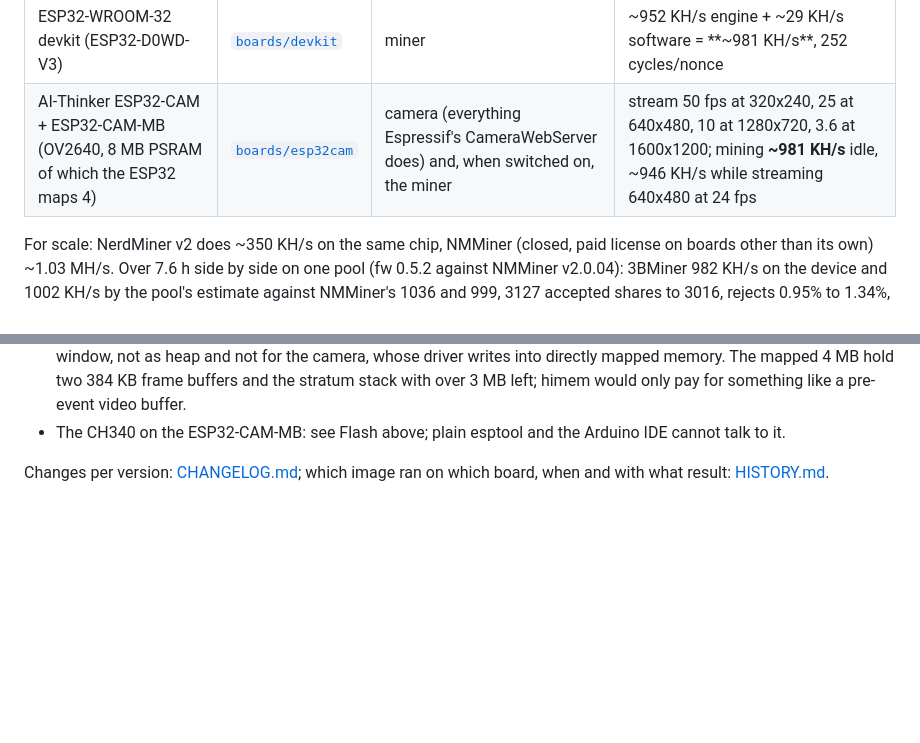
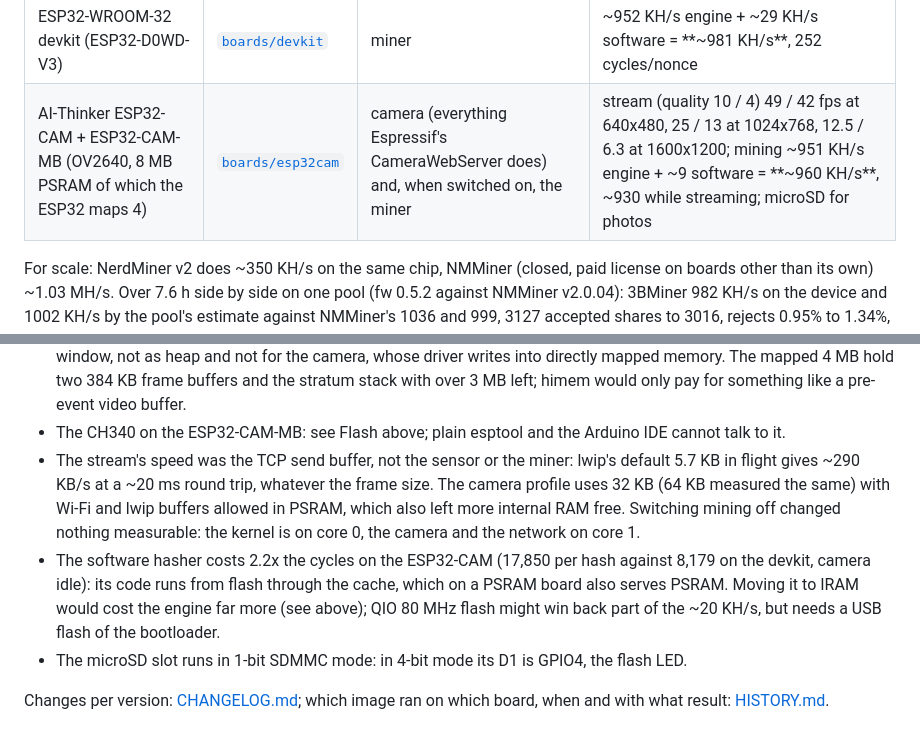
Before and after one commit to profinch/bumblebeam, a Markdown page: 3bminer/README.md, 2 parts joined by grey strips. GitHub-like rendering; blank space fills up the shorter version.

Commit message:
3bminer docs: flash log and image sizes for 0.6.1, camera stream and software hasher findings, microSD, loader and MikroTik in the changelog

```diff
--- a/3bminer/README.md
+++ b/3bminer/README.md
@@ -12,7 +12,7 @@ interrupts off; core 1 keeps Wi-Fi, the web server, the camera and a software ha
 | Board | Profile | What it does | Measured |
 |---|---|---|---|
 | ESP32-WROOM-32 devkit (ESP32-D0WD-V3) | [`boards/devkit`](boards/devkit) | miner | ~952 KH/s engine + ~29 KH/s software = **~981 KH/s**, 252 cycles/nonce |
-| AI-Thinker ESP32-CAM + ESP32-CAM-MB (OV2640, 8 MB PSRAM of which the ESP32 maps 4) | [`boards/esp32cam`](boards/esp32cam) | camera (everything Espressif's CameraWebServer does) and, when switched on, the miner | stream 50 fps at 320x240, 25 at 640x480, 10 at 1280x720, 3.6 at 1600x1200; mining **~981 KH/s** idle, ~946 KH/s while streaming 640x480 at 24 fps |
+| AI-Thinker ESP32-CAM + ESP32-CAM-MB (OV2640, 8 MB PSRAM of which the ESP32 maps 4) | [`boards/esp32cam`](boards/esp32cam) | camera (everything Espressif's CameraWebServer does) and, when switched on, the miner | stream (quality 10 / 4) 49 / 42 fps at 640x480, 25 / 13 at 1024x768, 12.5 / 6.3 at 1600x1200; mining ~951 KH/s engine + ~9 software = **~960 KH/s**, ~930 while streaming; microSD for photos |
 
 For scale: NerdMiner v2 does ~350 KH/s on the same chip, NMMiner (closed, paid license on boards
 other than its own) ~1.03 MH/s. Over 7.6 h side by side on one pool (fw 0.5.2 against NMMiner
@@ -108,6 +108,15 @@ the later errors: `py -3 tools/esptool_ch340fix.py --port COM7 --baud 115200 <es
   directly mapped memory. The mapped 4 MB hold two 384 KB frame buffers and the stratum stack with over
   3 MB left; himem would only pay for something like a pre-event video buffer.
 - The CH340 on the ESP32-CAM-MB: see Flash above; plain esptool and the Arduino IDE cannot talk to it.
+- The stream's speed was the TCP send buffer, not the sensor or the miner: lwip's default 5.7 KB in flight gives ~290
+  KB/s at a ~20 ms round trip, whatever the frame size. The camera profile uses 32 KB (64 KB measured the same) with
+  Wi-Fi and lwip buffers allowed in PSRAM, which also left more internal RAM free. Switching mining off changed nothing
+  measurable: the kernel is on core 0, the camera and the network on core 1.
+- The software hasher costs 2.2x the cycles on the ESP32-CAM (17,850 per hash against 8,179 on the devkit, camera idle):
+  its code runs from flash through the cache, which on a PSRAM board also serves PSRAM. Moving it to IRAM would cost
+  the engine far more (see above); QIO 80 MHz flash might win back part of the ~20 KH/s, but needs a USB flash of the
+  bootloader.
+- The microSD slot runs in 1-bit SDMMC mode: in 4-bit mode its D1 is GPIO4, the flash LED.
 
 Changes per version: [CHANGELOG.md](CHANGELOG.md); which image ran on which board, when and with what
 result: [HISTORY.md](HISTORY.md).
```
Also changed, not shown: 3bminer/CHANGELOG.md (+3 -0 lines), 3bminer/HISTORY.md (+6 -1 lines).
